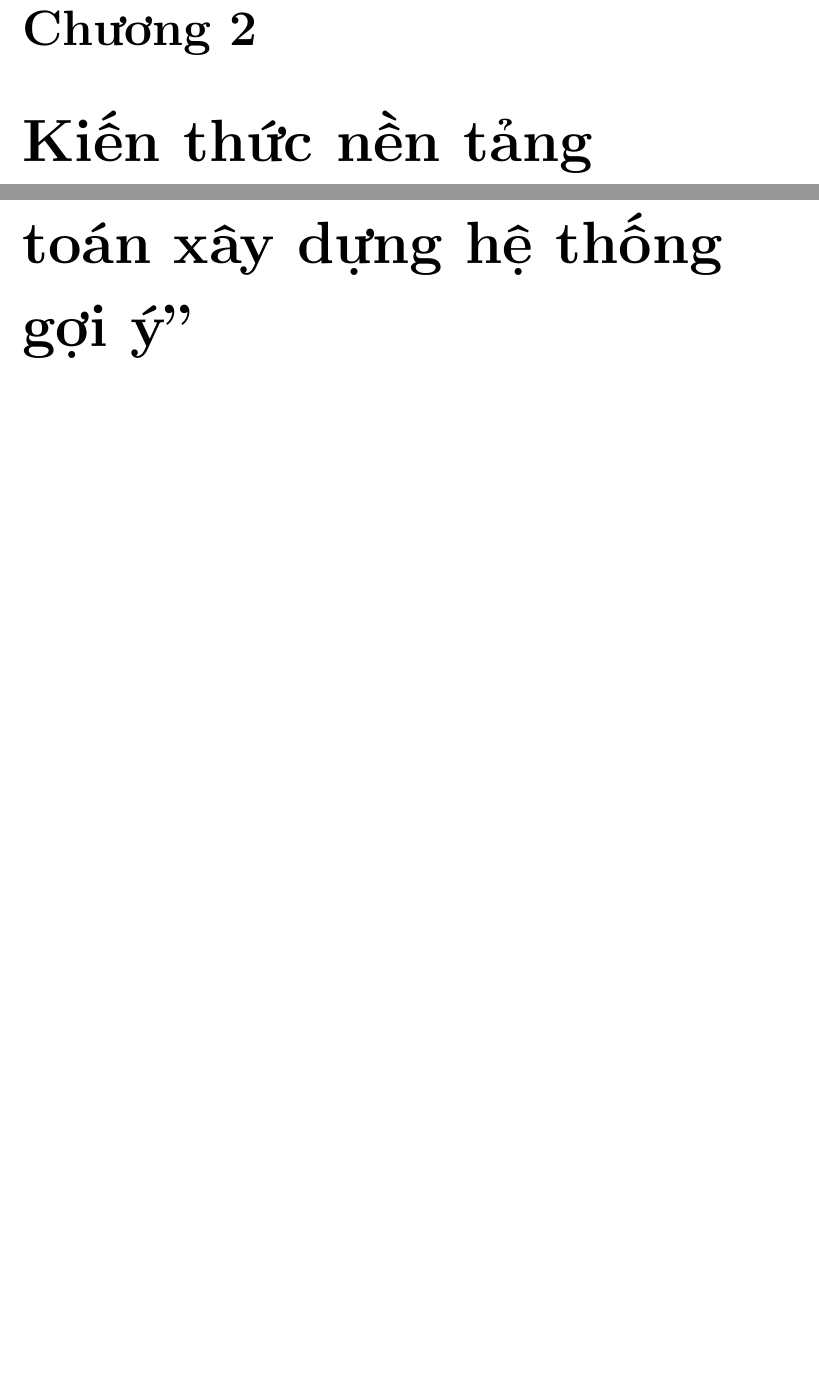
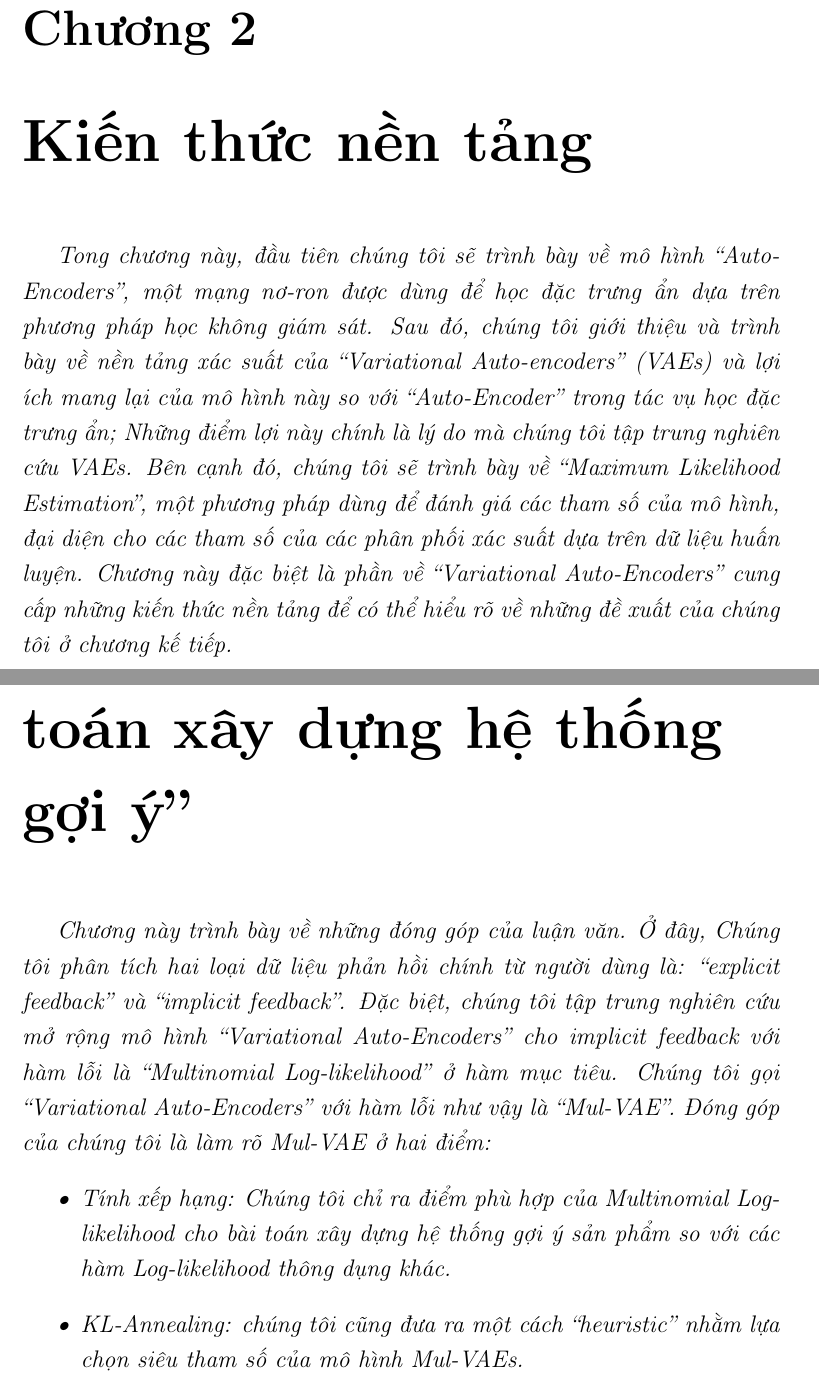
Before and after one commit to ducanh2505/VAEs, a LaTeX thesis (Thesis/main.tex, which reads Thesis/Chapter2/chapter2.tex, Thesis/Chapter3/chapter3.tex): two parts of pages 11 and 12 of 18 before the commit and two parts of pages 11 and 13 of 20 after it, joined at a grey line, cut so that both start at the same text, the shorter picture padded with empty space. Compiled offline with pdfLaTeX.

Commit message:
update ToC

```diff
--- a/Thesis/Chapter2/chapter2.tex
+++ b/Thesis/Chapter2/chapter2.tex
@@ -1,5 +1,23 @@
 \chapter{Kiến thức nền tảng}
 \label{Chapter2}
+\textit{Tong chương này, đầu tiên chúng tôi sẽ trình bày về mô hình
+``Auto-Encoders'', một mạng nơ-ron được dùng để học đặc trưng ẩn dựa trên
+phương pháp học không giám sát.
+Sau đó, chúng tôi giới thiệu và trình bày về nền tảng xác suất
+của ``Variational Auto-encoders'' (VAEs) và lợi ích mang lại của
+mô hình này so với ``Auto-Encoder'' trong tác vụ học đặc trưng ẩn;
+Những điểm lợi này chính là lý do mà chúng tôi tập trung nghiên cứu VAEs.
+Bên cạnh đó, chúng tôi sẽ trình bày về ``Maximum Likelihood Estimation'',
+một phương pháp dùng để đánh giá các tham số của mô hình, đại diện cho các tham số
+của các phân phối xác suất dựa trên dữ liệu huấn luyện.
+Chương này đặc biệt là phần về ``Variational Auto-Encoders''
+cung cấp những kiến thức nền tảng để có thể hiểu rõ về những đề xuất
+của chúng tôi ở chương kế tiếp.}
+
+
+% \textit{Bên cạnh đó, chúng tôi sẽ trình bày về ``Log-likelihood fuctions'' -
+% là phép đo mức độ học của mô hình dựa trên các dữ liệu ta quan sát được
+% cũng như các lựa chọn Log-likelihood fucntion cho các bài toán học máy hiện nay.}
 
 \section{``Auto-Encoder''}
 \section{``Variational Auto-Encoder''}
--- a/Thesis/Chapter3/chapter3.tex
+++ b/Thesis/Chapter3/chapter3.tex
@@ -1,2 +1,13 @@
 \chapter{Mô hình ``Variational Auto-Encoder'' cho bài toán xây dựng hệ thống gợi ý''}
 \label{Chapter3}
+\textit{Chương này trình bày về những đóng góp của luận văn.
+Ở đây, Chúng tôi phân tích hai loại dữ liệu phản hồi chính từ người dùng là:
+``explicit feedback'' và ``implicit feedback''.
+Đặc biệt, chúng tôi tập trung nghiên cứu mở rộng mô hình ``Variational Auto-Encoders''
+cho implicit feedback với hàm lỗi là ``Multinomial Log-likelihood'' ở hàm mục tiêu.
+Chúng tôi gọi ``Variational Auto-Encoders'' với hàm lỗi như vậy là ``Mul-VAE''.
+Đóng góp của chúng tôi là làm rõ Mul-VAE ở hai điểm:
+\begin{itemize}
+	\item Tính xếp hạng: Chúng tôi chỉ ra điểm phù hợp của Multinomial Log-likelihood cho bài toán xây dựng hệ thống gợi ý sản phẩm so với các hàm Log-likelihood thông dụng khác.
+	\item KL-Annealing: chúng tôi cũng đưa ra một cách ``heuristic'' nhằm lựa chọn siêu tham số của mô hình Mul-VAEs.
+    \end{itemize}
```
Also changed, not shown: Thesis/Chapter4/chapter4.tex (+1 -1 lines), README.md, Thesis/main.pdf, Thesis/Chapter2/chapter2.tex (2 more changed lines), Thesis/Chapter3/chapter3.tex (8 more changed lines).
